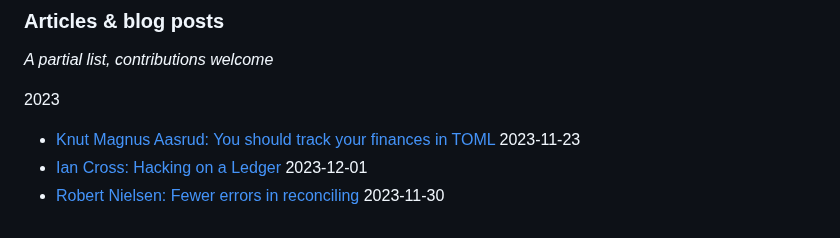
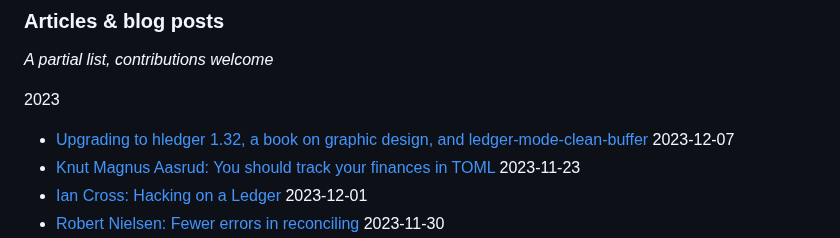
Before and after one commit to plaintextaccounting/plaintextaccounting, a Markdown page: src/index.md, the part around the change. GitHub-like rendering.

Commit message:
blog post

```diff
--- a/src/index.md
+++ b/src/index.md
@@ -128,6 +128,7 @@ See also:
 
 2023
 
+- [Upgrading to hledger 1.32, a book on graphic design, and ledger-mode-clean-buffer](https://hledgerfan.com/upgrading-to-hledger-1-32-a-book-on-graphic-design-and-ledger-mode-clean-buffer/) 2023-12-07
 - [Knut Magnus Aasrud: You should track your finances in TOML](https://kmaasrud.com/blog/track-finances-in-toml.html) 2023-11-23
 - [Ian Cross: Hacking on a Ledger](https://galagic.com/post/20231201155114/hacking-on-a-ledger/) 2023-12-01
 - [Robert Nielsen: Fewer errors in reconciling](https://hledgerfan.com/fewer-errors-in-reconciling/)  2023-11-30
```
